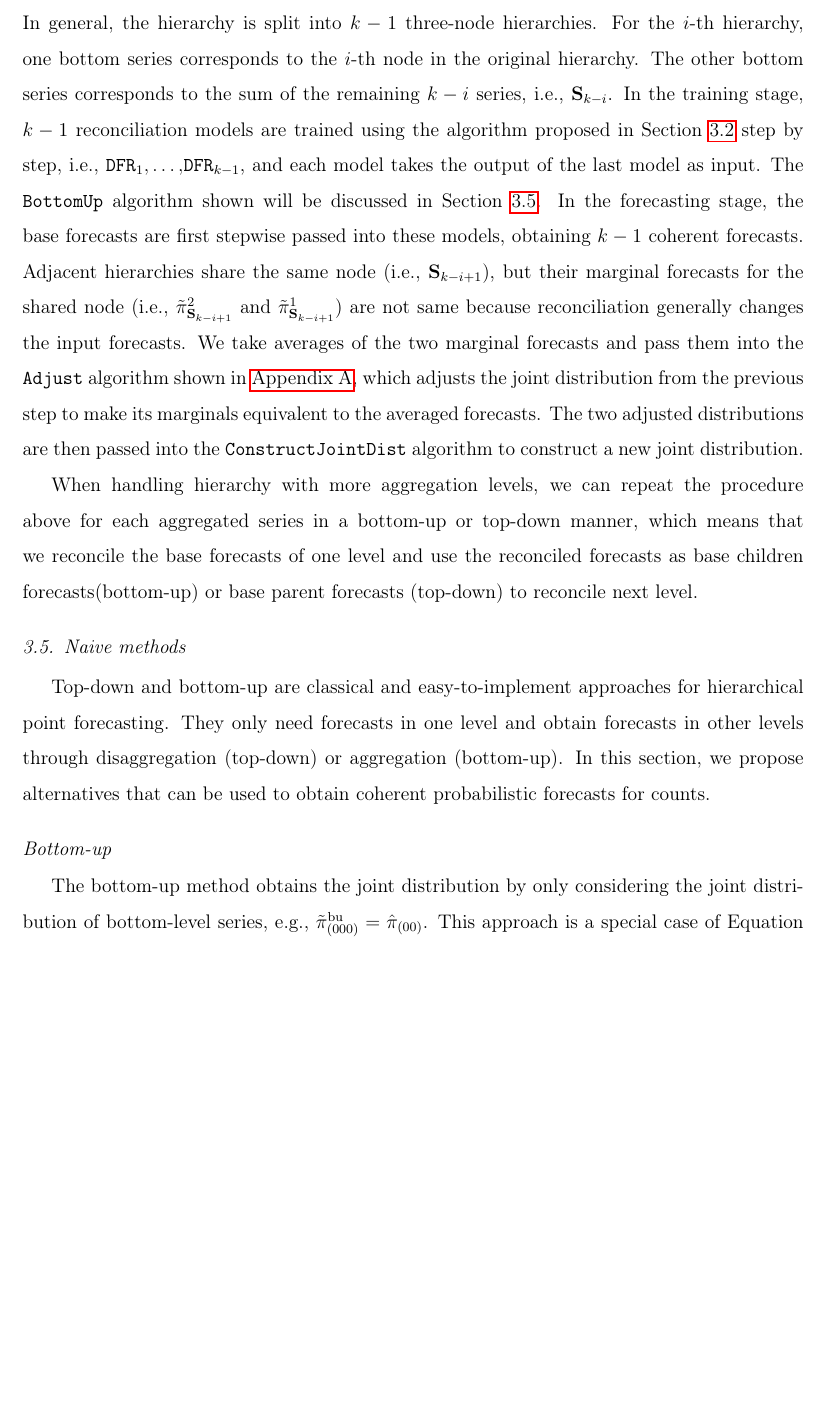
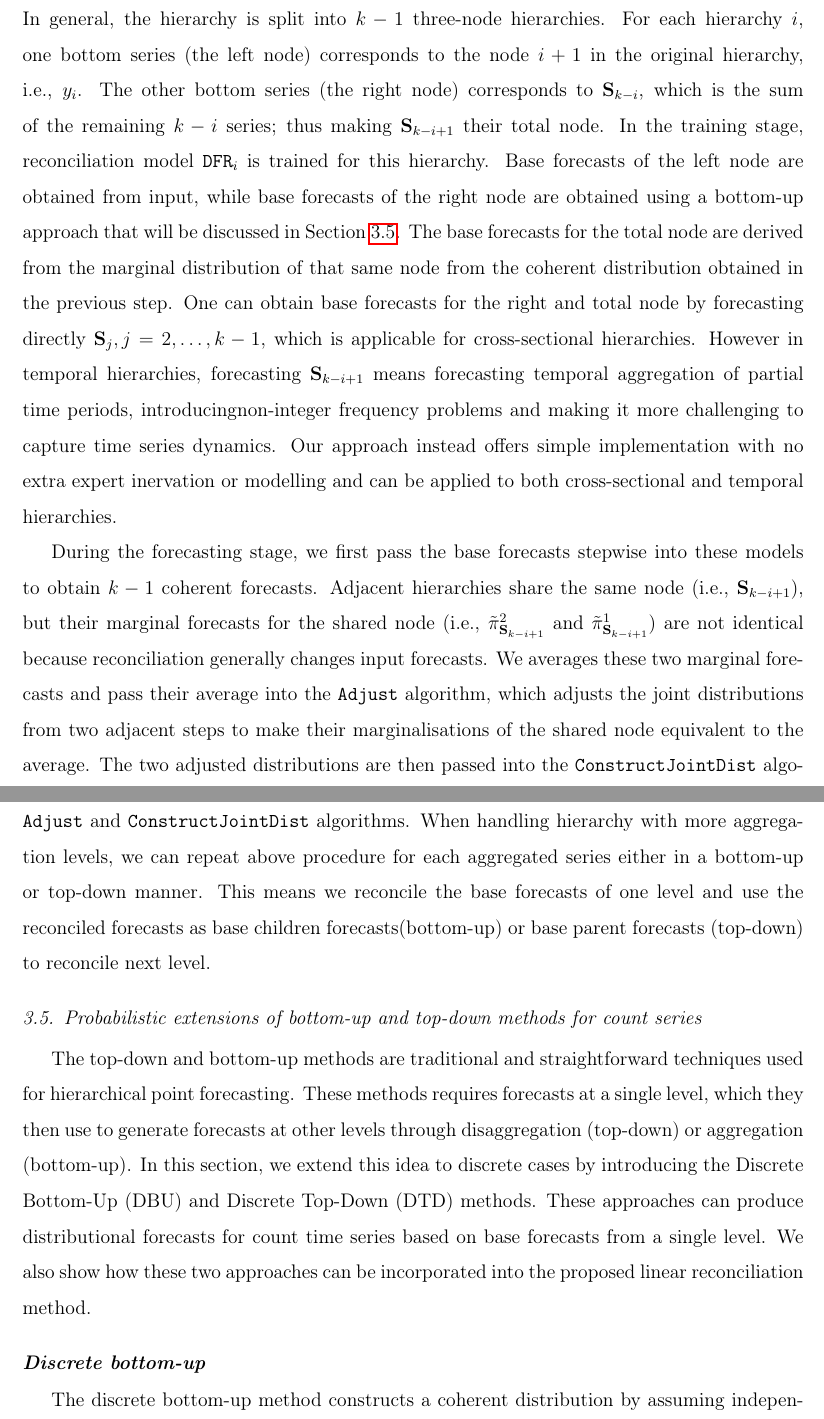
Before and after one commit to AngelPone/paper-dfr, a LaTeX paper (manuscript/dfr.tex): part of page 14 of 29 before the commit and two parts of pages 14 and 15 of 30 after it, the two joined at a grey line, cut so that both start at the same text, the shorter picture padded with empty space. Compiled offline with pdfLaTeX.

Commit message:
v0.2.0 Section3

```diff
--- a/manuscript/dfr.tex
+++ b/manuscript/dfr.tex
@@ -401,10 +403,15 @@ Additionally, Section~\ref{sec:bottomup} extends the classical bottom-up and top
     \bY_i = (y_0, \dots, y_i)' \quad \mathbf{S}_j = \sum_{l=k-j+1}^{k} y_l.
   \]
   In general, the hierarchy is split into $k-1$ three-node hierarchies.
-  For the $i$-th hierarchy, one bottom series corresponds to the $i$-th node in the original hierarchy. The other bottom series corresponds to the sum of the remaining $k-i$ series, i.e., $\mathbf{S}_{k-i}$.
-  In the training stage, $k-1$ reconciliation models are trained using the algorithm proposed in Section~\ref{sec:algorithm1} step by step, i.e., \code{DFR}$_1,\dots,$\code{DFR}$_{k-1}$, and each model takes the output of the last model as input.
-  The \code{BottomUp} algorithm shown will be discussed in Section \ref{sec:bottomup}.
-  In the forecasting stage, the base forecasts are first stepwise passed into these models, obtaining $k-1$ coherent forecasts.
-  Adjacent hierarchies share the same node (i.e., $\mathbf{S}_{k-i+1}$), but their marginal forecasts for the shared node (i.e., $\tilde\pi^{2}_{\mathbf{S}_{k-i+1}}$ and $\tilde\pi^{1}_{\mathbf{S}_{k-i+1}}$) are not same because reconciliation generally changes the input forecasts.
-  We take averages of the two marginal forecasts and pass them into the \code{Adjust} algorithm shown in \ref{appendix:adjust}, which adjusts the joint distribution from the previous step to make its marginals equivalent to the averaged forecasts.
+  For each hierarchy $i$, one bottom series (the left node) corresponds to the node $i+1$ in the original hierarchy, i.e., $y_{i}$. The other bottom series (the right node) corresponds to $\mathbf{S}_{k-i}$, which is the sum of the remaining $k-i$ series; thus making $\mathbf{S}_{k-i+1}$ their total node.
+  In the training stage, reconciliation model \code{DFR}$_i$ is trained for this hierarchy.
+  Base forecasts of the left node are obtained from input, while base forecasts of the right node are obtained using a bottom-up approach that will be discussed in Section~\ref{sec:bottomup}.
+  The base forecasts for the total node are derived from the marginal distribution of that same node from the coherent distribution obtained in the previous step.
+  One can obtain base forecasts for the right and total node by forecasting directly $\mathbf{S}_{j}, j=2,\dots,k-1$, which is applicable for cross-sectional hierarchies.
+  However in temporal hierarchies, forecasting $\mathbf{S}_{k-i+1}$ means forecasting temporal aggregation of partial time periods, introducingnon-integer frequency problems and making it more challenging to capture time series dynamics.
+  Our approach instead offers simple implementation with no extra expert inervation or modelling and can be applied to both cross-sectional and temporal hierarchies.
+
+  During the forecasting stage, we first pass the base forecasts stepwise into these models to obtain $k-1$ coherent forecasts.
+  Adjacent hierarchies share the same node (i.e., $\mathbf{S}_{k-i+1}$), but their marginal forecasts for the shared node (i.e., $\tilde\pi^{2}_{\mathbf{S}_{k-i+1}}$ and $\tilde\pi^{1}_{\mathbf{S}_{k-i+1}}$) are not identical because reconciliation generally changes input forecasts.
+  We averages these two marginal forecasts and pass their average into the \code{Adjust} algorithm, which adjusts the joint distributions from two adjacent steps to make their marginalisations of the shared node equivalent to the average.
   The two adjusted distributions are then passed into the \code{ConstructJointDist} algorithm to construct a new joint distribution.
@@ -411,15 +419,21 @@ Additionally, Section~\ref{sec:bottomup} extends the classical bottom-up and top
 
-    When handling hierarchy with more aggregation levels, we can repeat the procedure above for each aggregated series in a bottom-up or top-down manner, which means that we reconcile the base forecasts of one level and use the reconciled forecasts as base children forecasts(bottom-up) or base parent forecasts (top-down) to reconcile next level.
+  Note that in our proposed algorithm, the order of the bottom-level series does not matter.
+  One can involve forecast model combination technique by averaging multiple results from randomly reordering the bottom-level series; this reduces forecast uncertainty introduced by the \code{Adjust} and \code{ConstructJointDist} algorithms.
+  When handling hierarchy with more aggregation levels, we can repeat above procedure for each aggregated series either in a bottom-up or top-down manner. This means we reconcile the base forecasts of one level and use the reconciled forecasts as base children forecasts(bottom-up) or base parent forecasts (top-down) to reconcile next level.
 
-    \subsection{Naive methods}
 
-    Top-down and bottom-up are classical and easy-to-implement approaches for hierarchical point forecasting.
-    They only need forecasts in one level and obtain forecasts in other levels through disaggregation (top-down) or aggregation (bottom-up).
-    In this section, we propose alternatives that can be used to obtain coherent probabilistic forecasts for counts.
-    \subsubsection*{Bottom-up}
+    \subsection{Probabilistic extensions of bottom-up and top-down methods for count series}
+
+    The top-down and bottom-up methods are traditional and straightforward techniques used for hierarchical point forecasting.
+    These methods requires forecasts at a single level, which they then use to generate forecasts at other levels through disaggregation (top-down) or aggregation (bottom-up).
+    In this section, we extend this idea to discrete cases by introducing the Discrete Bottom-Up (DBU) and Discrete Top-Down (DTD) methods. These approaches can produce distributional forecasts for count time series based on base forecasts from a single level.
+    We also show how these two approaches can be incorporated into the proposed linear reconciliation method.
+
+    \subsubsection*{\textbf{Discrete bottom-up}}
     \label{sec:bottomup}
-    The bottom-up method obtains the joint distribution by only considering the joint distribution of bottom-level series, e.g., $\tilde\pi^{\text{bu}}_{(000)} = \hat\pi_{(00)}$.
-    This approach is a special case of Equation (\ref{eq:framework}) where elements of $\mathbf{A}$ only take $0$ and $1$.
-    Using the example in Section\ref{sec:example},
-    \[
+
+    The discrete bottom-up method constructs a coherent distribution by assuming independent bottom-level forecasts.
+    This method follows the same procedure as constructing base forecasts explained in Section~\ref{sec:algorithm1} except that the base forecasts of aggregated series are excluded.
+    Using the three-variables example, $\tilde{\pi}_{(000)} = Pr(Y_1=0)\times Pr(Y_2=0)$.
+    The linear reconciliation framework can also incorporate this method by marginalising out all aggregated time series from the incoherent base distribution, which yields \[
     \mathbf{A} = [\mathbf{I}_4\quad \mathbf{I}_4 \quad \mathbf{I}_4 ],
```
Also changed, not shown: manuscript/dfr.tex (48 more changed lines).
